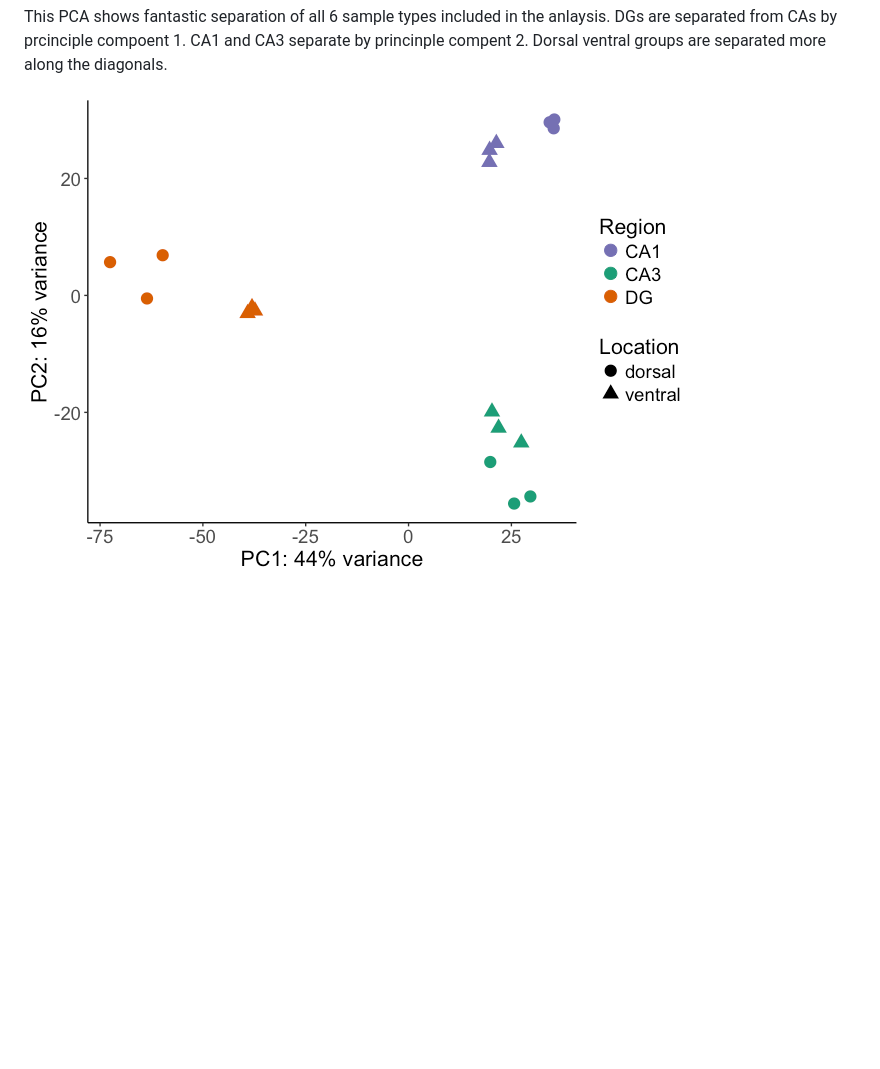
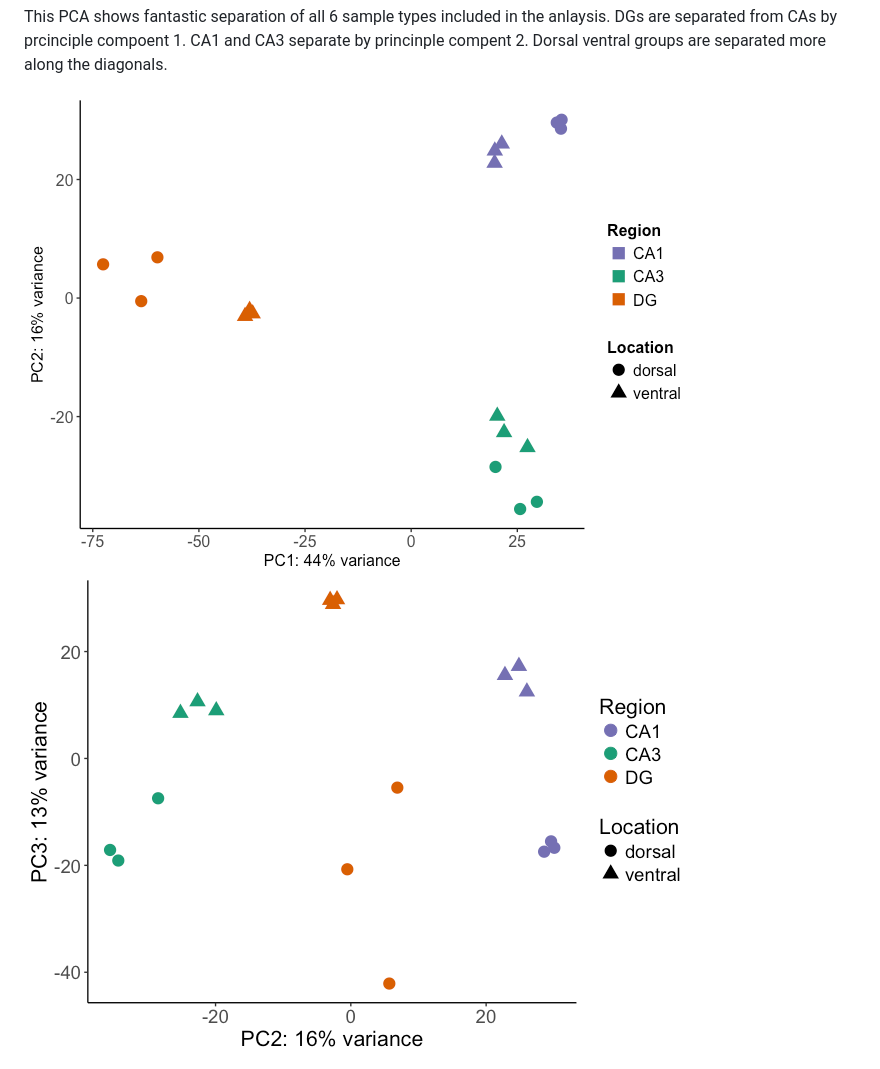
Before and after one commit to raynamharris/DissociationTest, a Markdown page: markdownfiles/04_Cembrowski.md, the part around the change. Rendered like a GitHub page; pictures changed too: figures/04_Cembrowski/PCA-1.png, figures/04_Cembrowski/PCA-2.png; blank space fills up the shorter version.

Commit message:
new go

```diff
--- a/markdownfiles/04_Cembrowski.md
+++ b/markdownfiles/04_Cembrowski.md
@@ -46,7 +46,7 @@ the anlaysis. DGs are separated from CAs by prcinciple compoent 1. CA1
 and CA3 separate by princinple compent 2. Dorsal ventral groups are
 separated more along the diagonals.
 
-![](../figures/04_Cembrowski/PCA-1.png)
+![](../figures/04_Cembrowski/PCA-1.png)![](../figures/04_Cembrowski/PCA-2.png)
 
 ![](../figures/04_Cembrowski/VennDiagram-1.png)
 
```
Also changed, not shown: 4 other files.
